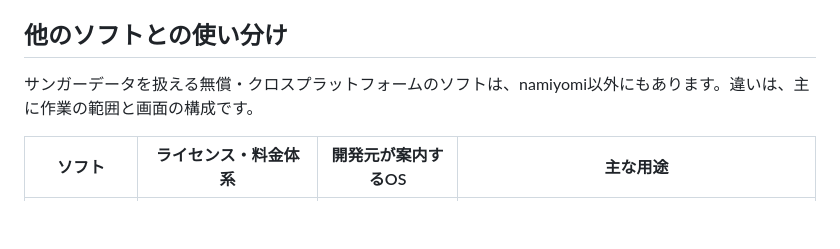
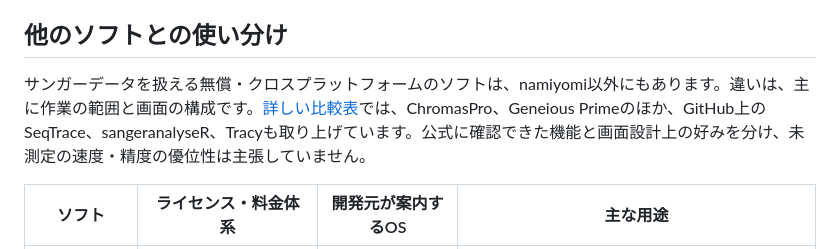
Before and after one commit to joelnitta/namiyomi, a Markdown page: README-ja.md, the part around the change. Drawn GitHub-style; blank space fills up the shorter version.

```diff
--- a/README-ja.md
+++ b/README-ja.md
@@ -82,7 +82,7 @@ AUTOは、各接頭辞が「同一個体の同一領域」を表す場合だけ
 
 ## 他のソフトとの使い分け
 
-サンガーデータを扱える無償・クロスプラットフォームのソフトは、namiyomi以外にもあります。違いは、主に作業の範囲と画面の構成です。
+サンガーデータを扱える無償・クロスプラットフォームのソフトは、namiyomi以外にもあります。違いは、主に作業の範囲と画面の構成です。[詳しい比較表](docs/COMPARISON-ja.md)では、ChromasPro、Geneious Primeのほか、GitHub上のSeqTrace、sangeranalyseR、Tracyも取り上げています。公式に確認できた機能と画面設計上の好みを分け、未測定の速度・精度の優位性は主張していません。
 
 | ソフト | ライセンス・料金体系 | 開発元が案内するOS | 主な用途 |
 | --- | --- | --- | --- |
```
Also changed, not shown: README.md (+1 -1 lines), docs/COMPARISON-ja.md (added, +41 -0 lines), docs/COMPARISON.md (added, +43 -0 lines), docs/images/namiyomi-contig-macos.png (added), docs/images/namiyomi-find-macos.png (added), 4 other files.
